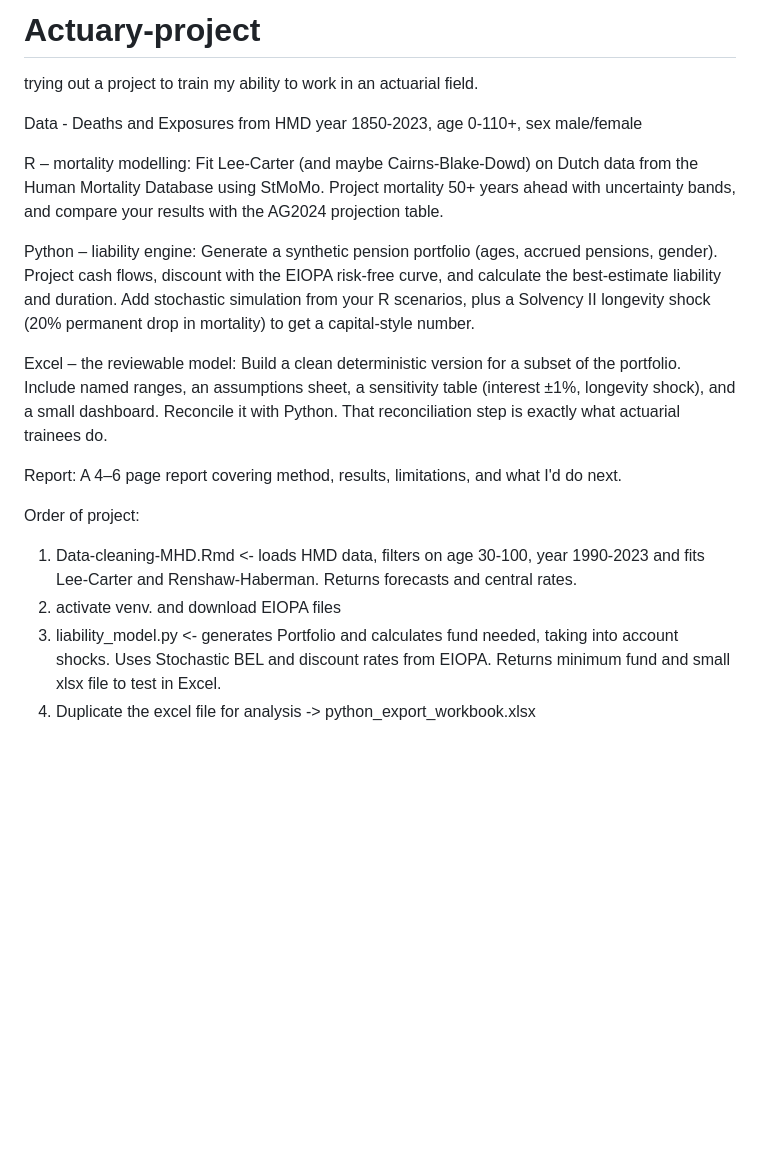
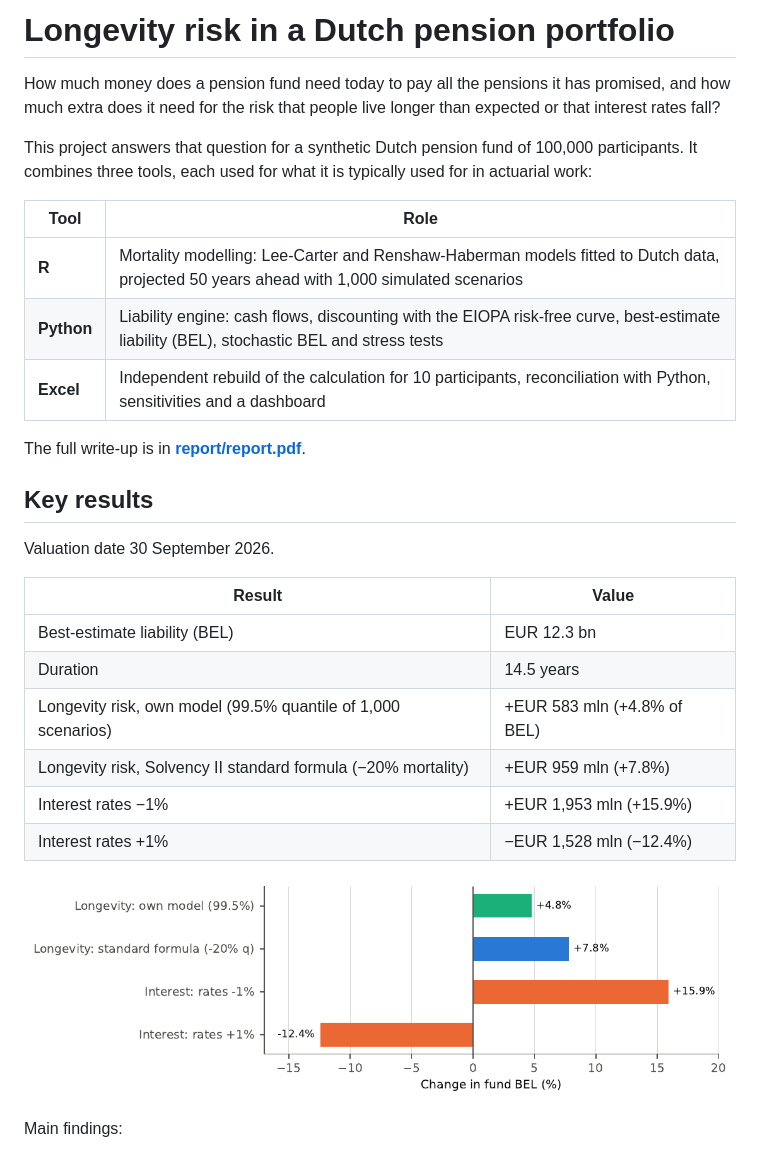
Before and after one commit to DanielWolff2001/Actuary-project, a Markdown page: README.md, the part around one of its changes. GitHub-like rendering; pictures changed too: report/figures/fig_stress.png (added); blank space fills up the shorter version.

Commit message:
'readme edited and gitignore edited'

```diff
--- a/README.md
+++ b/README.md
@@ -1,18 +1,33 @@
-# Actuary-project
-trying out a project to train my ability to work in an actuarial field.
+# Longevity risk in a Dutch pension portfolio
 
-Data - Deaths and Exposures from HMD year 1850-2023, age 0-110+, sex male/female
+How much money does a pension fund need today to pay all the pensions it has promised, and how much
+extra does it need for the risk that people live longer than expected or that interest rates fall?
 
-R – mortality modelling: Fit Lee-Carter (and maybe Cairns-Blake-Dowd) on Dutch data from the Human Mortality Database using StMoMo. Project mortality 50+ years ahead with uncertainty bands, and compare your results with the AG2024 projection table.
+This project answers that question for a synthetic Dutch pension fund of 100,000 participants. It
+combines three tools, each used for what it is typically used for in actuarial work:
 
-Python – liability engine: Generate a synthetic pension portfolio (ages, accrued pensions, gender). Project cash flows, discount with the EIOPA risk-free curve, and calculate the best-estimate liability and duration. Add stochastic simulation from your R scenarios, plus a Solvency II longevity shock (20% permanent drop in mortality) to get a capital-style number.
+| Tool | Role |
+|---|---|
+| **R** | Mortality modelling: Lee-Carter and Renshaw-Haberman models fitted to Dutch data, projected 50 years ahead with 1,000 simulated scenarios |
+| **Python** | Liability engine: cash flows, discounting with the EIOPA risk-free curve, best-estimate liability (BEL), stochastic BEL and stress tests |
+| **Excel** | Independent rebuild of the calculation for 10 participants, reconciliation with Python, sensitivities and a dashboard |
 
-Excel – the reviewable model: Build a clean deterministic version for a subset of the portfolio. Include named ranges, an assumptions sheet, a sensitivity table (interest ±1%, longevity shock), and a small dashboard. Reconcile it with Python. That reconciliation step is exactly what actuarial trainees do.
+The full write-up is in **[report/report.pdf](report/report.pdf)**.
 
-Report: A 4–6 page report covering method, results, limitations, and what I'd do next.
+## Key results
 
-Order of project:
-1. Data-cleaning-MHD.Rmd <- loads HMD data, filters on age 30-100, year 1990-2023 and fits Lee-Carter and Renshaw-Haberman. Returns forecasts and central rates.
-2. activate venv. and download EIOPA files
-3. liability_model.py <- generates Portfolio and calculates fund needed, taking into account shocks. Uses Stochastic BEL and discount rates from EIOPA. Returns minimum fund and small xlsx file to test in Excel.
-4. Duplicate the excel file for analysis -> python_export_workbook.xlsx
+Valuation date 30 September 2026.
+
+| Result | Value |
+|---|---|
+| Best-estimate liability (BEL) | EUR 12.3 bn |
+| Duration | 14.5 years |
+| Longevity risk, own model (99.5% quantile of 1,000 scenarios) | +EUR 583 mln (+4.8% of BEL) |
+| Longevity risk, Solvency II standard formula (−20% mortality) | +EUR 959 mln (+7.8%) |
+| Interest rates −1% | +EUR 1,953 mln (+15.9%) |
+| Interest rates +1% | −EUR 1,528 mln (−12.4%) |
+
+![Stress tests](report/figures/fig_stress.png)
+
+Main findings:
+
```
Also changed, not shown: other parts of README.md (+90 -0 lines), report/figures/fig_e65_lc.png (added), 1 other file.
